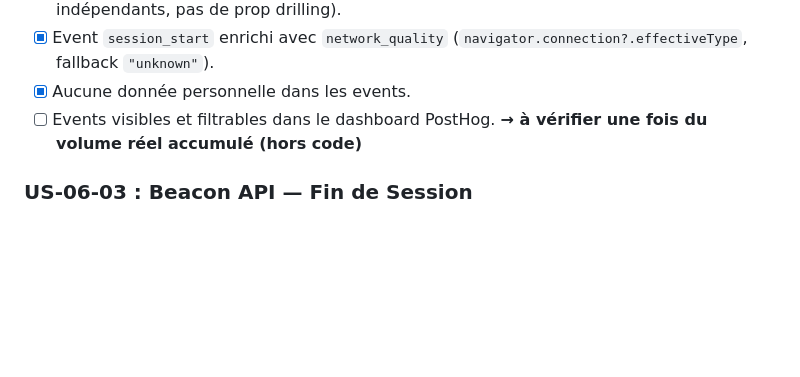
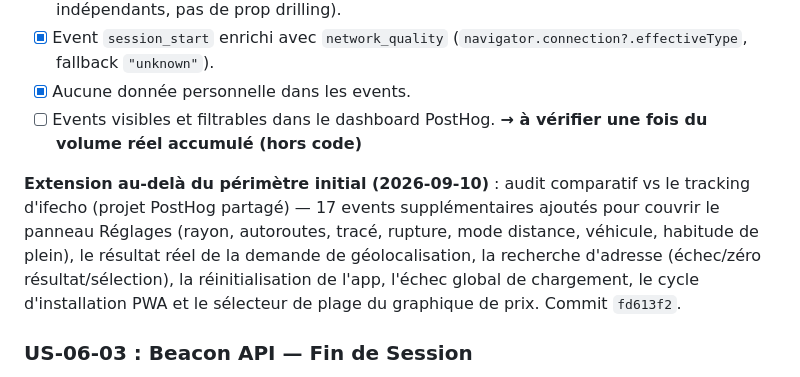
Before and after one commit to baptistelechat/FaisTonPlein, a Markdown page: _bmad-output/docs/epics-stories.md, the part around the change. Drawn GitHub-style; blank space fills up the shorter version.

Commit message:
📝 (Docs) - Note extended tracking coverage in US-06-02

```diff
--- a/_bmad-output/docs/epics-stories.md
+++ b/_bmad-output/docs/epics-stories.md
@@ -352,6 +352,8 @@
 - [x] Aucune donnée personnelle dans les events.
 - [ ] Events visibles et filtrables dans le dashboard PostHog. **→ à vérifier une fois du volume réel accumulé (hors code)**
 
+**Extension au-delà du périmètre initial (2026-09-10)** : audit comparatif vs le tracking d'ifecho (projet PostHog partagé) — 17 events supplémentaires ajoutés pour couvrir le panneau Réglages (rayon, autoroutes, tracé, rupture, mode distance, véhicule, habitude de plein), le résultat réel de la demande de géolocalisation, la recherche d'adresse (échec/zéro résultat/sélection), la réinitialisation de l'app, l'échec global de chargement, le cycle d'installation PWA et le sélecteur de plage du graphique de prix. Commit `fd613f2`.
+
 ### US-06-03 : Beacon API — Fin de Session
 
 **En tant que** développeur,
```
